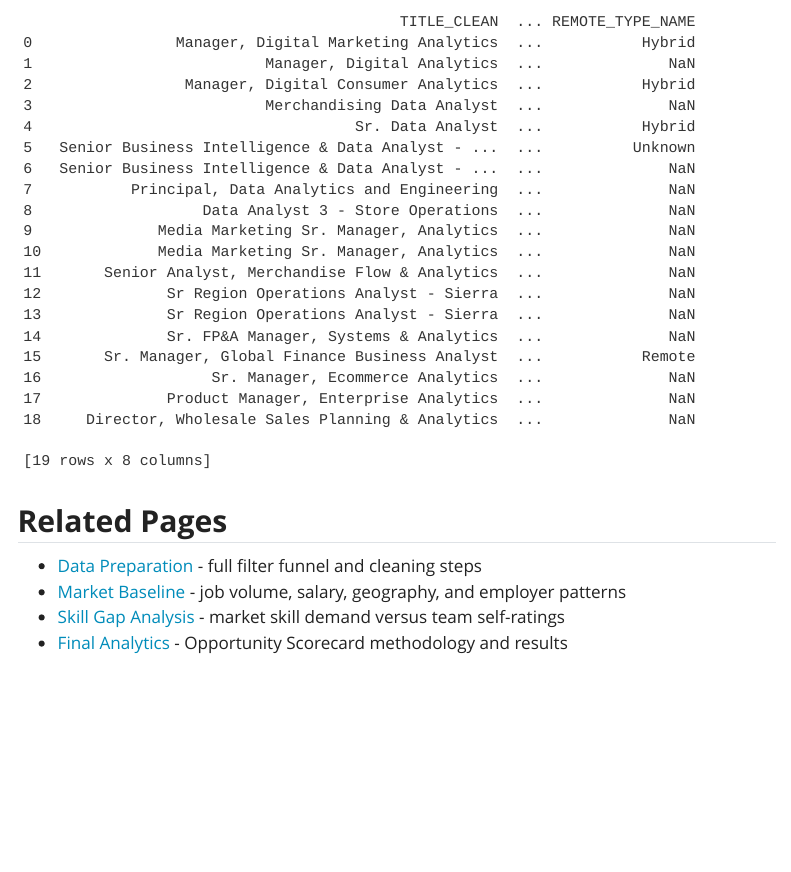
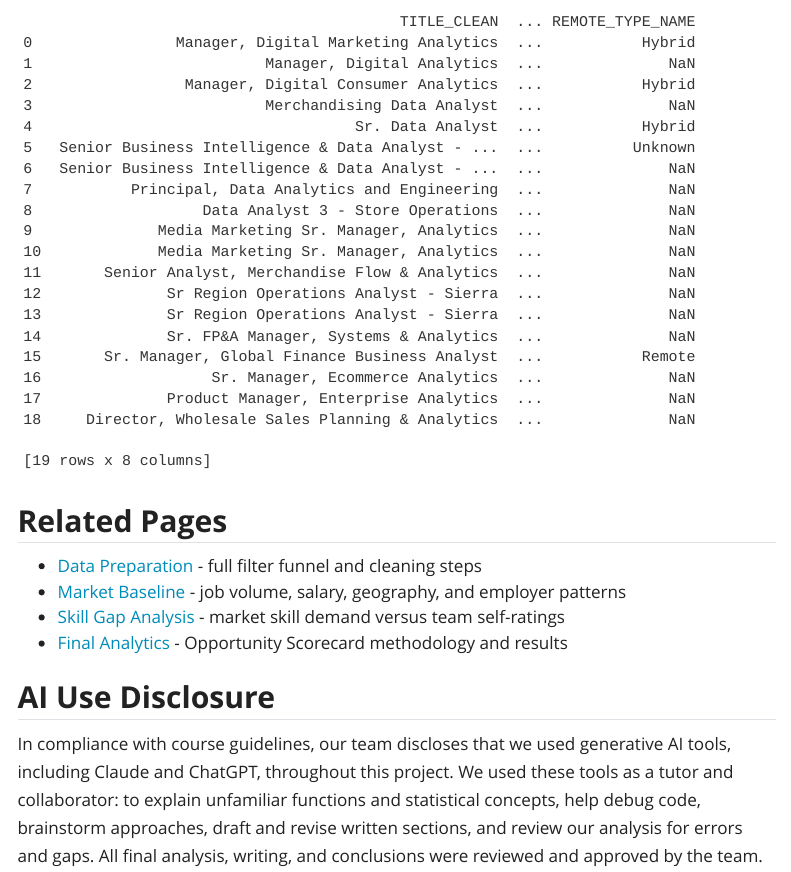
Before and after one commit to zechnschweitzer/ad688-fashion-apparel-evaluation-group7, a Quarto document (appendix.qmd): the page in a window 1100 px wide, from 2070 px down. Rendered offline with R 4.5, knitr and Pandoc in place of Quarto, with nearby package versions; menus at the side of the page are left out.

Commit message:
Add AI use disclosure to appendix

```diff
--- a/appendix.qmd
+++ b/appendix.qmd
@@ -81,3 +81,10 @@
 - [Market Baseline](market_baseline.qmd) - job volume, salary, geography, and employer patterns
 - [Skill Gap Analysis](skill_gap_analysis.qmd) - market skill demand versus team self-ratings
 - [Final Analytics](final_analytics.qmd) - Opportunity Scorecard methodology and results
+
+
+
+
+## AI Use Disclosure
+
+In compliance with course guidelines, our team discloses that we used generative AI tools, including Claude and ChatGPT, throughout this project. We used these tools as a tutor and collaborator: to explain unfamiliar functions and statistical concepts, help debug code, brainstorm approaches, draft and revise written sections, and review our analysis for errors and gaps. All final analysis, writing, and conclusions were reviewed and approved by the team.
```
Also changed, not shown: figures/skill_gap_analysis/skill_gap_diverging.png, figures/skill_gap_analysis/team_average_proficiency.png, figures/skill_gap_analysis/team_skill_heatmap.png, figures/skill_gap_analysis/top_skills.png.
